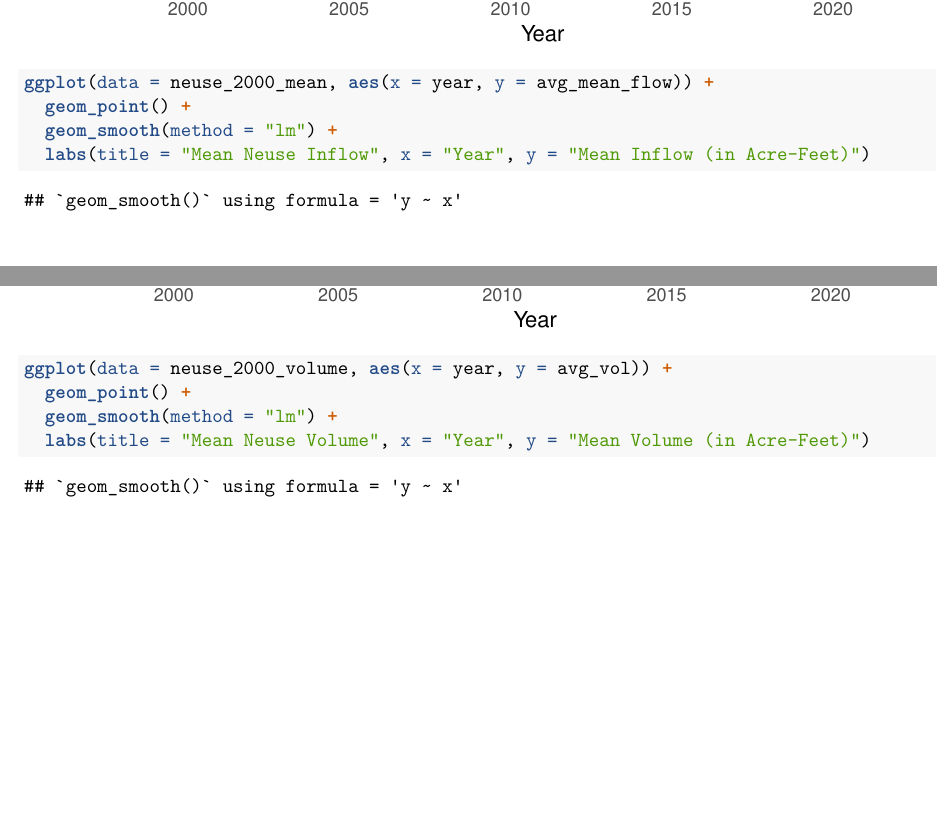
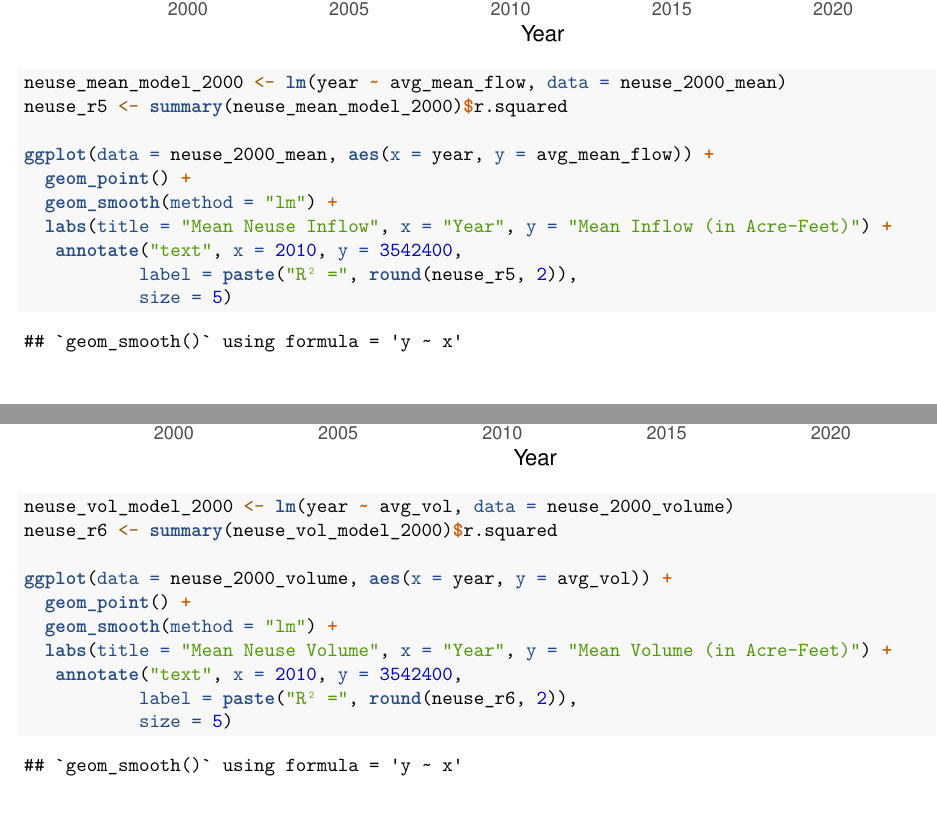
Before and after one commit to feeprice/feeprice, an R Markdown document (Assignment 1.Rmd): two parts of pages 41 and 43 of 44, joined at a grey line, cut so that both start at the same text. Rendered offline with R 4.5, knitr and Pandoc, then LaTeX, with nearby package versions.

Commit message:
Added R^2 values

````diff
--- a/Assignment 1.Rmd
+++ b/Assignment 1.Rmd
@@ -4,6 +4,8 @@ output:
   pdf_document: default
   html_document: default
 date: "2024-09-18"
+editor_options:
+  chunk_output_type: console
 ---
 
 ```{r setup, include=FALSE}
@@ -91,33 +93,55 @@ neuse_volume_mean <- neuse_inflows %>%
 Now, we will start making graphs. First, we will look at Eno. We will start with
 all years.
 
-```{r Eno all, echo=TRUE}
+```{r Eno all, echo=FALSE}
 #Median Eno outflow
 ggplot(data = (eno_outflows)) +
   geom_col(data = eno_outflows, aes(x = year, y = median_flow)) +
   labs(title = "Median Eno Outflow", x = "Year", y = "Median Outflow (in Acre-Feet)")
+
+eno_med_model <- lm(year ~ avg_median_flow, data = eno_average_median)
+r_squared_1 <- summary(eno_med_model)$r.squared
+
 ggplot(data = eno_average_median, aes(x = year, y = avg_median_flow)) +
   geom_point() +
   geom_smooth(method = "lm") +
-  labs(title = "Median Eno Outflow", x = "Year", y = "Median Inflow (in Acre-Feet)")
+  labs(title = "Median Eno Outflow", x = "Year", y = "Median Inflow (in Acre-Feet)") +
+  annotate("text", x = 1975, y = 3542400,
+           label = paste("R² =", round(r_squared_1, 2)),
+           size = 5)
+
 
 #Mean Eno outflow
 ggplot(data = eno_outflows) +
   geom_col(data = eno_outflows, aes(x = year, y = mean_flow)) +
   labs(title = "Mean Eno Outflow", x = "Year", y = "Mean Outflow (in Acre-Feet)")
+
+eno_mean_model <- lm(year ~ avg_mean_flow, data = eno_average_mean)
+r_squared_2 <- summary(eno_mean_model)$r.squared
+
 ggplot(data = eno_average_mean, aes(x = year, y = avg_mean_flow)) +
   geom_point() +
   geom_smooth(method = "lm") +
-  labs(title = "Mean Eno Outflow", x = "Year", y = "Mean Inflow (in Acre-Feet)")
+  labs(title = "Mean Eno Outflow", x = "Year", y = "Mean Inflow (in Acre-Feet)") +
+  annotate("text", x = 1975, y = 3542400,
+           label = paste("R² =", round(r_squared_2, 2)),
+           size = 5)
 
 #Mean volume
 ggplot(data = eno_volume_mean) +
   geom_col(data = eno_volume_mean, aes(x = year, y = avg_vol)) +
   labs(title = "Mean Eno Volume", x = "Year", y = "Mean Volume (in Acre-Feet)")
+
+eno_vol_model <- lm(year ~ avg_vol, data = eno_volume_mean)
+r_squared_3 <- summary(eno_vol_model)$r.squared
+
 ggplot(data = eno_volume_mean, aes(x = year, y = avg_vol)) +
   geom_point() +
   geom_smooth(method = "lm") +
-  labs(title = "Mean Eno Volume", x = "Year", y = "Mean Volume (in Acre-Feet)")
+  labs(title = "Mean Eno Volume", x = "Year", y = "Mean Volume (in Acre-Feet)") +
+    annotate("text", x = 1975, y = 3542400,
+           label = paste("R² =", round(r_squared_3, 2)),
+           size = 5)
 ```
 
 There is a gap in Eno data from 1971-1985. Now, we will look only at the post-1985
@@ -141,28 +165,49 @@ eno_vol_filtered <- eno_volume_mean %>%
 ggplot(data = (eno_filtered)) +
   geom_col(data = eno_filtered, aes(x = year, y = median_flow)) +
   labs(title = "Median Eno Outflow", x = "Year", y = "Median Outflow (in Acre-Feet)")
+
+eno_med_model_1985 <- lm(year ~ avg_median_flow, data = eno_average_median)
+r_squared_4 <- summary(eno_med_model_1985)$r.squared
+
 ggplot(data = eno_avemedian_filtered, aes(x = year, y = avg_median_flow)) +
   geom_point() +
   geom_smooth(method = "lm") +
-  labs(title = "Median Eno Outflow", x = "Year", y = "Median Outflow (in Acre-Feet)")
+  labs(title = "Median Eno Outflow", x = "Year", y = "Median Outflow (in Acre-Feet)") +
+  annotate("text", x = 2000, y = 3542400,
+           label = paste("R² =", round(r_squared_4, 2)),
+           size = 5)
 
 #Mean Eno outflow
 ggplot(data = eno_filtered) +
   geom_col(data = eno_filtered, aes(x = year, y = mean_flow)) +
   labs(title = "Mean Eno Outflow", x = "Year", y = "Mean Outflow (in Acre-Feet)")
+
+eno_mean_model_1985 <- lm(year ~ avg_mean_flow, data = eno_average_mean)
+r_squared_5 <- summary(eno_mean_model_1985)$r.squared
+
 ggplot(data = eno_avemean_filtered, aes(x = year, y = avg_mean_flow)) +
   geom_point() +
   geom_smooth(method = "lm") +
-  labs(title = "Mean Eno Outflow", x = "Year", y = "Mean Inflow (in Acre-Feet)")
+  labs(title = "Mean Eno Outflow", x = "Year", y = "Mean Inflow (in Acre-Feet)") +
+   annotate("text", x = 2000, y = 3542400,
+           label = paste("R² =", round(r_squared_5, 2)),
+           size = 5)
 
 #Mean Eno volume
 ggplot(data = eno_vol_filtered) +
   geom_col(data = eno_vol_filtered, aes(x = year, y = avg_vol)) +
   labs(title = "Mean Eno Volume", x = "Year", y = "Mean Volume (in Acre-Feet)")
+
+eno_vol_model_1985 <- lm(year ~ avg_vol, data = eno_vol_filtered)
+r_squared_6 <- summary(eno_vol_model_1985)$r.squared
+
 ggplot(data = eno_vol_filtered, aes(x = year, y = avg_vol)) +
   geom_point() +
   geom_smooth(method = "lm") +
-  labs(title = "Mean Eno Volume", x = "Year", y = "Mean Volume (in Acre-Feet)")
+  labs(title = "Mean Eno Volume", x = "Year", y = "Mean Volume (in Acre-Feet)") +
+     annotate("text", x = 2000, y = 3542400,
+           label = paste("R² =", round(r_squared_6, 2)),
+           size = 5)
 ```
 
 Lastly, we will look at only years 2000 and beyond to capture recent trends.
@@ -184,28 +229,49 @@ eno_2000_volume <- eno_volume_mean %>%
 ggplot(data = eno_2000) +
   geom_col(data = eno_2000, aes(x = year, y = median_flow)) +
   labs(title = "Median Flat Outflow", x = "Year", y = "Median Outflow (in Acre-Feet)")
+
+eno_med_model_2000 <- lm(year ~ avg_median_flow, data = eno_2000_median)
+r_squared_7 <- summary(eno_med_model_2000)$r.squared
+
 ggplot(data = eno_2000_median, aes(x = year, y = avg_median_flow)) +
   geom_point() +
   geom_smooth(method = "lm") +
-  labs(title = "Median Flat Outflow", x = "Year", y = "Median Outflow (in Acre-Feet)")
+  labs(title = "Median Flat Outflow", x = "Year", y = "Median Outflow (in Acre-Feet)") +
+  annotate("text", x = 2010, y = 3542400,
+           label = paste("R² =", round(r_squared_7, 2)),
+           size = 5)
 
 #Mean Eno outflow
 ggplot(data = eno_2000) +
   geom_col(data = eno_2000, aes(x = year, y = mean_flow)) +
   labs(title = "Mean Flat Outflow", x = "Year", y = "Mean Outflow (in Acre-Feet)")
+
+eno_mean_model_2000 <- lm(year ~ avg_mean_flow, data = eno_2000_mean)
+r_squared_8 <- summary(eno_mean_model_2000)$r.squared
+
 ggplot(data = eno_2000_mean, aes(x = year, y = avg_mean_flow)) +
   geom_point() +
   geom_smooth(method = "lm") +
-  labs(title = "Mean Flat Outflow", x = "Year", y = "Mean Outflow (in Acre-Feet)")
+  labs(title = "Mean Flat Outflow", x = "Year", y = "Mean Outflow (in Acre-Feet)") +
+  annotate("text", x = 2010, y = 3542400,
+           label = paste("R² =", round(r_squared_8, 2)),
+           size = 5)
 
 #Mean Eno volume
 ggplot(data = eno_2000_volume) +
   geom_col(data = eno_2000_volume, aes(x = year, y = avg_vol)) +
   labs(title = "Mean Eno Volume", x = "Year", y = "Mean Volume (in Acre-Feet)")
+
+eno_vol_model_2000 <- lm(year ~ avg_vol, data = eno_2000_volume)
+r_squared_9 <- summary(eno_vol_model_2000)$r.squared
+
 ggplot(data = eno_2000_volume, aes(x = year, y = avg_vol)) +
   geom_point() +
   geom_smooth(method = "lm") +
-  labs(title = "Mean Eno Volume", x = "Year", y = "Mean Volume (in Acre-Feet)")
+  labs(title = "Mean Eno Volume", x = "Year", y = "Mean Volume (in Acre-Feet)") +
+  annotate("text", x = 2010, y = 3542400,
+           label = paste("R² =", round(r_squared_9, 2)),
+           size = 5)
 ```
 
 Now, we will look at Flat data.
@@ -214,28 +280,49 @@ Now, we will look at Flat data.
 ggplot(data = (flat_outflows)) +
   geom_col(data = flat_outflows, aes(x = year, y = median_flow)) +
   labs(title = "Median Flat Outflow", x = "Year", y = "Median Outflow (in Acre-Feet)")
+
+flat_med_model <- lm(year ~ avg_median_flow, data = flat_average_median)
+flat_r <- summary(flat_med_model)$r.squared
+
 ggplot(data = flat_average_median, aes(x = year, y = avg_median_flow)) +
   geom_point() +
   geom_smooth(method = "lm") +
-  labs(title = "Median Flat Outflow", x = "Year", y = "Median Outflow (in Acre-Feet)")
+  labs(title = "Median Flat Outflow", x = "Year", y = "Median Outflow (in Acre-Feet)") +
+  annotate("text", x = 1975, y = 3542400,
+           label = paste("R² =", round(flat_r, 2)),
+           size = 5)
 
 #Mean Flat outflow
 ggplot(data = (flat_outflows)) +
   geom_col(data = flat_outflows, aes(x = year, y = mean_flow)) +
   labs(title = "Mean Flat Outflow", x = "Year", y = "Mean Outflow (in Acre-Feet)")
+
+flat_mean_model <- lm(year ~ avg_mean_flow, data = flat_average_mean)
+flat_r2 <- summary(flat_mean_model)$r.squared
+
 ggplot(data = flat_average_mean, aes(x = year, y = avg_mean_flow)) +
   geom_point() +
   geom_smooth(method = "lm") +
-  labs(title = "Mean Flat Outflow", x = "Year", y = "Mean Outflow (in Acre-Feet)")
+  labs(title = "Mean Flat Outflow", x = "Year", y = "Mean Outflow (in Acre-Feet)") +
+    annotate("text", x = 1975, y = 3542400,
+           label = paste("R² =", round(flat_r2, 2)),
+           size = 5)
 
 #Mean volume
 ggplot(data = flat_volume_mean) +
   geom_col(data = flat_volume_mean, aes(x = year, y = avg_vol)) +
   labs(title = "Mean Flat Volume", x = "Year", y = "Mean Volume (in Acre-Feet)")
+
+flat_vol_model <- lm(year ~ avg_vol, data = flat_volume_mean)
+flat_r3 <- summary(flat_vol_model)$r.squared
+
 ggplot(data = flat_volume_mean, aes(x = year, y = avg_vol)) +
   geom_point() +
   geom_smooth(method = "lm") +
-  labs(title = "Mean Flat Volume", x = "Year", y = "Mean Volume (in Acre-Feet)")
+  labs(title = "Mean Flat Volume", x = "Year", y = "Mean Volume (in Acre-Feet)") +
+  annotate("text", x = 1975, y = 3542400,
+           label = paste("R² =", round(flat_r3, 2)),
+           size = 5)
 ```
 
 Now we will look at only years 2000 and beyond to capture recent trends.
@@ -257,28 +344,49 @@ flat_2000_volume <- flat_volume_mean %>%
 ggplot(data = flat_2000) +
   geom_col(data = flat_2000, aes(x = year, y = median_flow)) +
   labs(title = "Median Flat Outflow", x = "Year", y = "Median Outflow (in Acre-Feet)")
+
+flat_med_model_2000 <- lm(year ~ avg_median_flow, data = flat_2000_median)
+flat_r4 <- summary(flat_med_model_2000)$r.squared
+
 ggplot(data = flat_2000_median, aes(x = year, y = avg_median_flow)) +
   geom_point() +
   geom_smooth(method = "lm") +
-  labs(title = "Median Flat Outflow", x = "Year", y = "Median Outflow (in Acre-Feet)")
+  labs(title = "Median Flat Outflow", x = "Year", y = "Median Outflow (in Acre-Feet)") +
+  annotate("text", x = 2010, y = 3542400,
+           label = paste("R² =", round(flat_r4, 2)),
+           size = 5)
 
 #Mean Flat outflow
 ggplot(data = flat_2000) +
   geom_col(data = flat_2000, aes(x = year, y = mean_flow)) +
   labs(title = "Mean Flat Outflow", x = "Year", y = "Mean Outflow (in Acre-Feet)")
+
+flat_mean_model_2000 <- lm(year ~ avg_mean_flow, data = flat_2000_mean)
+flat_r5 <- summary(flat_mean_model_2000)$r.squared
+
 ggplot(data = flat_2000_mean, aes(x = year, y = avg_mean_flow)) +
   geom_point() +
   geom_smooth(method = "lm") +
-  labs(title = "Mean Flat Outflow", x = "Year", y = "Mean Outflow (in Acre-Feet)")
+  labs(title = "Mean Flat Outflow", x = "Year", y = "Mean Outflow (in Acre-Feet)") +
+  annotate("text", x = 2010, y = 3542400,
+           label = paste("R² =", round(flat_r5, 2)),
+           size = 5)
 
 #Mean Flat volume
 ggplot(data = flat_2000_volume) +
   geom_col(data = flat_2000_volume, aes(x = year, y = avg_vol)) +
   labs(title = "Mean Flat Volume", x = "Year", y = "Mean Volume (in Acre-Feet)")
+
+flat_vol_model_2000 <- lm(year ~ avg_vol, data = flat_2000_volume)
+flat_r6 <- summary(flat_vol_model_2000)$r.squared
+
 ggplot(data = flat_2000_volume, aes(x = year, y = avg_vol)) +
   geom_point() +
   geom_smooth(method = "lm") +
-  labs(title = "Mean Flat Volume", x = "Year", y = "Mean Volume (in Acre-Feet)")
+  labs(title = "Mean Flat Volume", x = "Year", y = "Mean Volume (in Acre-Feet)") +
+  annotate("text", x = 2010, y = 3542400,
+           label = paste("R² =", round(flat_r6, 2)),
+           size = 5)
 ```
 
 Finally, we will look at Neuse inflows.
@@ -287,28 +395,49 @@ Finally, we will look at Neuse inflows.
 ggplot(data = (neuse_inflows)) +
   geom_col(data = neuse_inflows, aes(x = year, y = median_flow)) +
   labs(title = "Median Neuse Inflow", x = "Year", y = "Median Inflow (in Acre-Feet)")
+
+neuse_med_model <- lm(year ~ avg_median_flow, data = neuse_average_median)
+neuse_r <- summary(neuse_med_model)$r.squared
+
 ggplot(data = neuse_average_median, aes(x = year, y = avg_median_flow)) +
   geom_point() +
   geom_smooth(method = "lm") +
-  labs(title = "Median Neuse Inflow", x = "Year", y = "Median Inflow (in Acre-Feet)")
+  labs(title = "Median Neuse Inflow", x = "Year", y = "Median Inflow (in Acre-Feet)") +
+  annotate("text", x = 2010, y = 3542400,
+           label = paste("R² =", round(neuse_r, 2)),
+           size = 5)
 
 #Mean Neuse inflow
 ggplot(data = neuse_inflows) +
   geom_col(data = neuse_inflows, aes(x = year, y = mean_flow)) +
   labs(title = "Mean Neuse Inflow", x = "Year", y = "Mean Inflow (in Acre-Feet)")
+
+neuse_mean_model <- lm(year ~ avg_mean_flow, data = neuse_average_mean)
+neuse_r2 <- summary(neuse_mean_model)$r.squared
+
 ggplot(data = neuse_average_mean, aes(x = year, y = avg_mean_flow)) +
   geom_point() +
   geom_smooth(method = "lm") +
-  labs(title = "Mean Neuse Inflow", x = "Year", y = "Mean Inflow (in Acre-Feet)")
+  labs(title = "Mean Neuse Inflow", x = "Year", y = "Mean Inflow (in Acre-Feet)") +
+  annotate("text", x = 2010, y = 3542400,
+           label = paste("R² =", round(neuse_r2, 2)),
+           size = 5)
 
 #Mean volume
 ggplot(data = neuse_volume_mean) +
   geom_col(data = neuse_volume_mean, aes(x = year, y = avg_vol)) +
   labs(title = "Mean Neuse Volume", x = "Year", y = "Mean Volume (in Acre-Feet)")
+
+neuse_vol_model <- lm(year ~ avg_vol, data = neuse_volume_mean)
+neuse_r3 <- summary(neuse_vol_model)$r.squared
+
 ggplot(data = neuse_volume_mean, aes(x = year, y = avg_vol)) +
   geom_point() +
   geom_smooth(method = "lm") +
-  labs(title = "Mean Neuse Volume", x = "Year", y = "Mean Volume (in Acre-Feet)")
+  labs(title = "Mean Neuse Volume", x = "Year", y = "Mean Volume (in Acre-Feet)") +
+  annotate("text", x = 2010, y = 3542400,
+           label = paste("R² =", round(neuse_r3, 2)),
+           size = 5)
 ```
 
 And now with only 2000 and beyond:
@@ -330,26 +459,47 @@ neuse_2000_volume <- neuse_volume_mean %>%
 ggplot(data = (neuse_2000)) +
   geom_col(data = neuse_2000, aes(x = year, y = median_flow)) +
   labs(title = "Median Neuse Inflow", x = "Year", y = "Median Inflow (in Acre-Feet)")
+
+neuse_med_model_2000 <- lm(year ~ avg_median_flow, data = neuse_2000_median)
+neuse_r4 <- summary(neuse_med_model_2000)$r.squared
+
 ggplot(data = neuse_2000_median, aes(x = year, y = avg_median_flow)) +
   geom_point() +
   geom_smooth(method = "lm") +
-  labs(title = "Median Neuse Inflow", x = "Year", y = "Median Inflow (in Acre-Feet)")
+  labs(title = "Median Neuse Inflow", x = "Year", y = "Median Inflow (in Acre-Feet)") +
+  annotate("text", x = 2010, y = 3542400,
+           label = paste("R² =", round(neuse_r4, 2)),
+           size = 5)
 
 #Mean Neuse inflow
 ggplot(data = neuse_2000) +
   geom_col(data = neuse_2000, aes(x = year, y = mean_flow)) +
   labs(title = "Mean Neuse Inflow", x = "Year", y = "Mean Inflow (in Acre-Feet)")
+
+neuse_mean_model_2000 <- lm(year ~ avg_mean_flow, data = neuse_2000_mean)
+neuse_r5 <- summary(neuse_mean_model_2000)$r.squared
+
 ggplot(data = neuse_2000_mean, aes(x = year, y = avg_mean_flow)) +
   geom_point() +
   geom_smooth(method = "lm") +
-  labs(title = "Mean Neuse Inflow", x = "Year", y = "Mean Inflow (in Acre-Feet)")
+  labs(title = "Mean Neuse Inflow", x = "Year", y = "Mean Inflow (in Acre-Feet)") +
+   annotate("text", x = 2010, y = 3542400,
+           label = paste("R² =", round(neuse_r5, 2)),
+           size = 5)
 
 #Mean Neuse volume
 ggplot(data = neuse_2000_volume) +
   geom_col(data = neuse_2000_volume, aes(x = year, y = avg_vol)) +
   labs(title = "Mean Neuse Volume", x = "Year", y = "Mean Volume (in Acre-Feet)")
+
+neuse_vol_model_2000 <- lm(year ~ avg_vol, data = neuse_2000_volume)
+neuse_r6 <- summary(neuse_vol_model_2000)$r.squared
+
 ggplot(data = neuse_2000_volume, aes(x = year, y = avg_vol)) +
   geom_point() +
   geom_smooth(method = "lm") +
-  labs(title = "Mean Neuse Volume", x = "Year", y = "Mean Volume (in Acre-Feet)")
+  labs(title = "Mean Neuse Volume", x = "Year", y = "Mean Volume (in Acre-Feet)") +
+   annotate("text", x = 2010, y = 3542400,
+           label = paste("R² =", round(neuse_r6, 2)),
+           size = 5)
 ```
````
